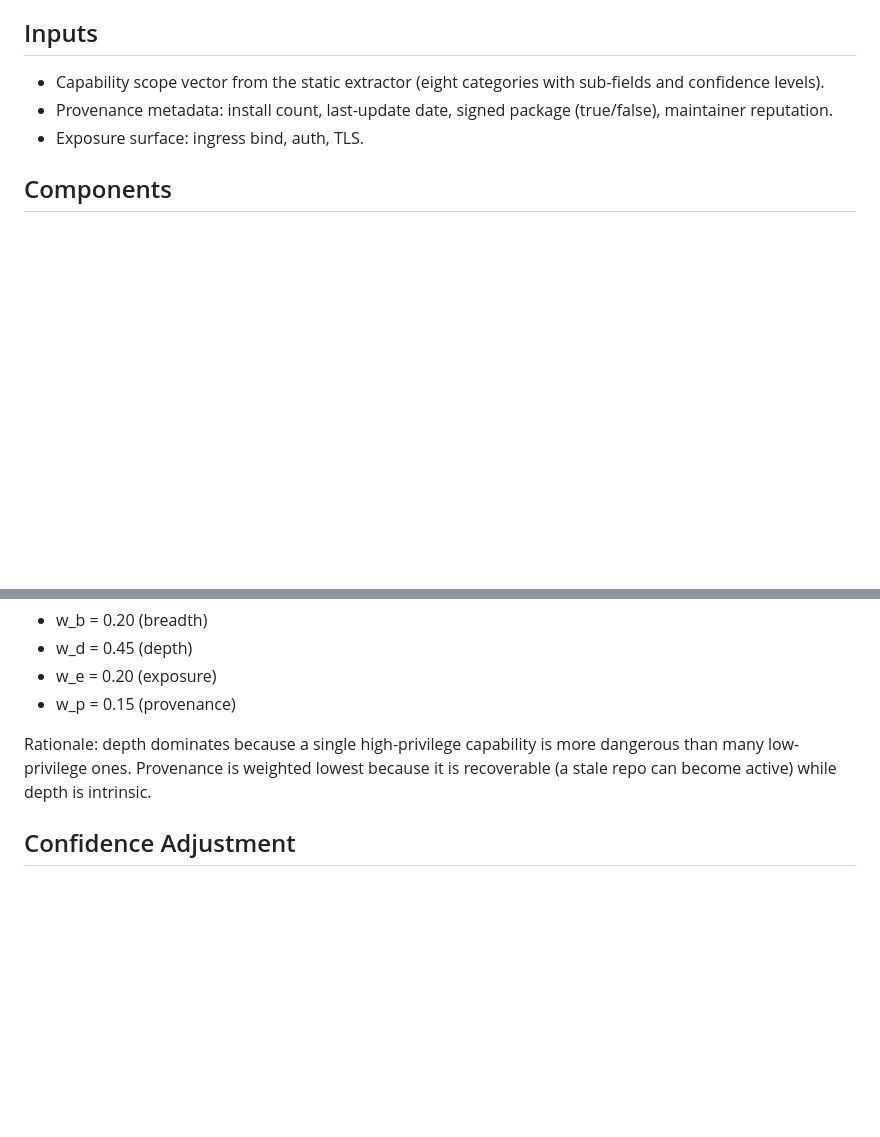
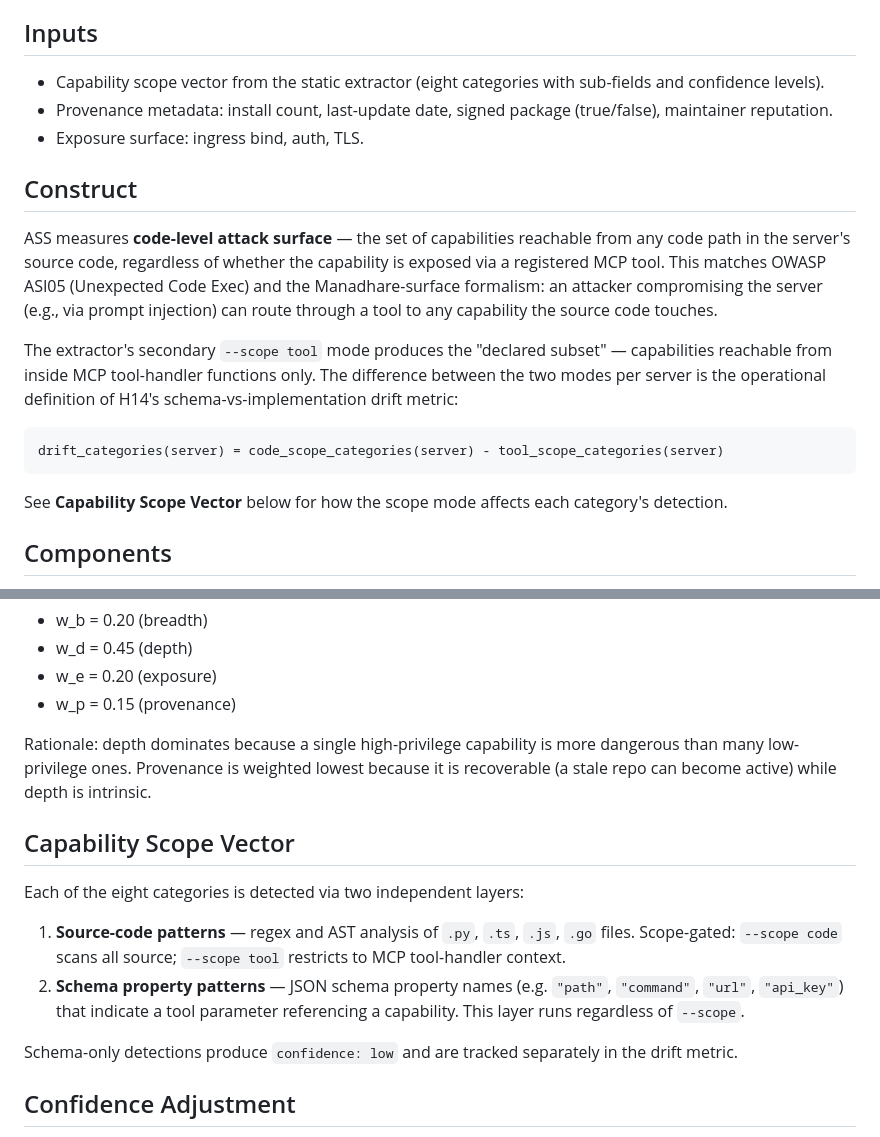
Before and after one commit to arunsanna/mcp-bom, a Markdown page: docs/score-function.md, 2 parts joined by grey strips. Rendered like a GitHub page; blank space fills up the shorter version.

Commit message:
docs: define code-level attack surface construct in score-function.md
Add Construct section defining ASS as code-level attack surface with
tool-scope as secondary mode. Add drift metric definition. Add Capability
Scope Vector section documenting dual detection layers.

````diff
--- a/docs/score-function.md
+++ b/docs/score-function.md
@@ -7,6 +7,27 @@
 - Capability scope vector from the static extractor (eight categories with sub-fields and confidence levels).
 - Provenance metadata: install count, last-update date, signed package (true/false), maintainer reputation.
 - Exposure surface: ingress bind, auth, TLS.
+
+## Construct
+
+ASS measures **code-level attack surface** — the set of capabilities reachable
+from any code path in the server's source code, regardless of whether the
+capability is exposed via a registered MCP tool. This matches OWASP ASI05
+(Unexpected Code Exec) and the Manadhare-surface formalism: an attacker
+compromising the server (e.g., via prompt injection) can route through a tool
+to any capability the source code touches.
+
+The extractor's secondary `--scope tool` mode produces the "declared subset"
+— capabilities reachable from inside MCP tool-handler functions only. The
+difference between the two modes per server is the operational definition of
+H14's schema-vs-implementation drift metric:
+
+```
+drift_categories(server) = code_scope_categories(server) - tool_scope_categories(server)
+```
+
+See **Capability Scope Vector** below for how the scope mode affects each
+category's detection.
 
 ## Components
 
@@ -76,6 +97,15 @@ Locked v1 weights (sum to 1.0):
 
 Rationale: depth dominates because a single high-privilege capability is more dangerous than many low-privilege ones. Provenance is weighted lowest because it is recoverable (a stale repo can become active) while depth is intrinsic.
 
+## Capability Scope Vector
+
+Each of the eight categories is detected via two independent layers:
+
+1. **Source-code patterns** — regex and AST analysis of `.py`, `.ts`, `.js`, `.go` files. Scope-gated: `--scope code` scans all source; `--scope tool` restricts to MCP tool-handler context.
+2. **Schema property patterns** — JSON schema property names (e.g. `"path"`, `"command"`, `"url"`, `"api_key"`) that indicate a tool parameter referencing a capability. This layer runs regardless of `--scope`.
+
+Schema-only detections produce `confidence: low` and are tracked separately in the drift metric.
+
 ## Confidence Adjustment
 
 Detected categories with `low` confidence contribute 50% of their depth value. Categories with `medium` confidence contribute 75%. `high` confidence contributes 100%.
````
